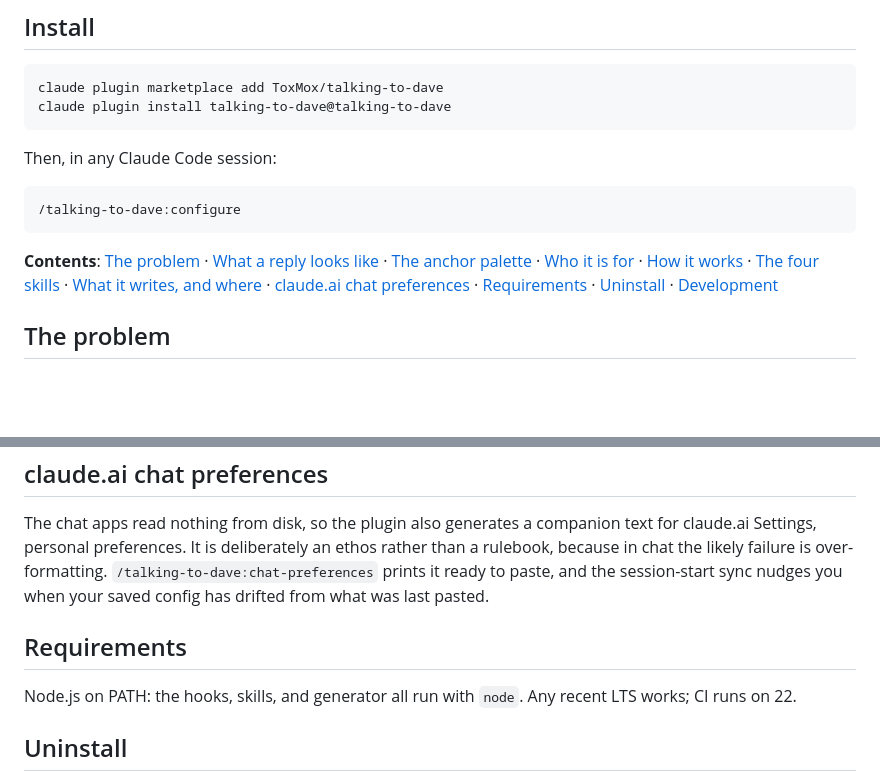
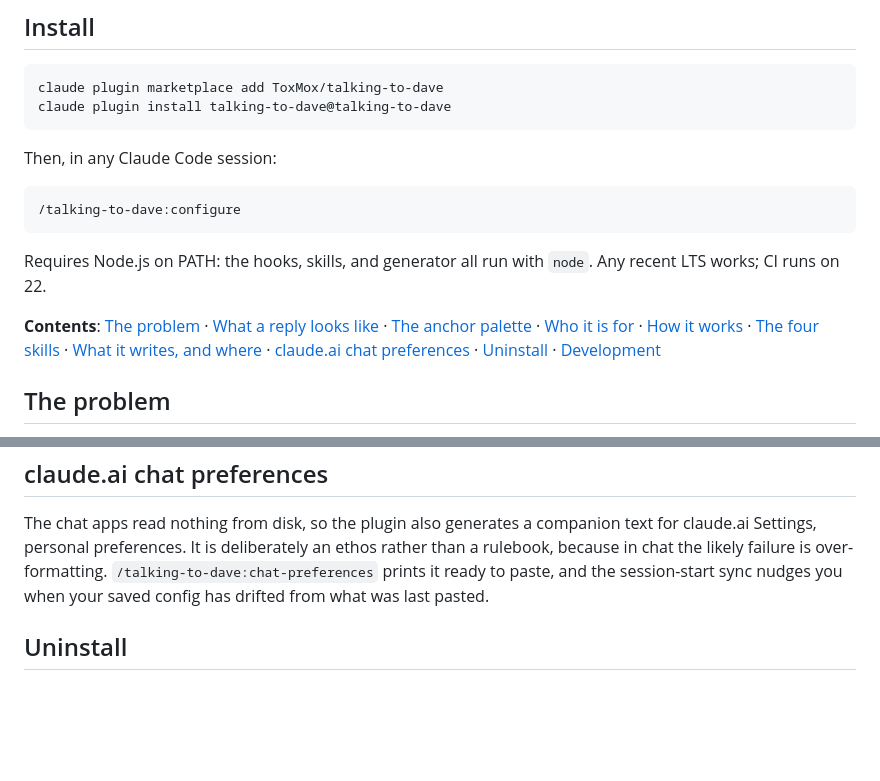
Before and after one commit to ToxMox/talking-to-dave, a Markdown page: README.md, 2 parts joined by grey strips. Drawn GitHub-style; blank space fills up the shorter version.

Commit message:
docs: fold the node requirement into the install section

````diff
--- a/README.md
+++ b/README.md
@@ -19,7 +19,9 @@ Then, in any Claude Code session:
 /talking-to-dave:configure
 ```
 
-**Contents**: [The problem](#the-problem) · [What a reply looks like](#what-a-reply-looks-like) · [The anchor palette](#the-anchor-palette) · [Who it is for](#who-it-is-for) · [How it works](#how-it-works) · [The four skills](#the-four-skills) · [What it writes, and where](#what-it-writes-and-where) · [claude.ai chat preferences](#claudeai-chat-preferences) · [Requirements](#requirements) · [Uninstall](#uninstall) · [Development](#development)
+Requires Node.js on PATH: the hooks, skills, and generator all run with `node`. Any recent LTS works; CI runs on 22.
+
+**Contents**: [The problem](#the-problem) · [What a reply looks like](#what-a-reply-looks-like) · [The anchor palette](#the-anchor-palette) · [Who it is for](#who-it-is-for) · [How it works](#how-it-works) · [The four skills](#the-four-skills) · [What it writes, and where](#what-it-writes-and-where) · [claude.ai chat preferences](#claudeai-chat-preferences) · [Uninstall](#uninstall) · [Development](#development)
 
 ## The problem
 
@@ -126,10 +128,6 @@ Anyone who scans replies instead of reading them top to bottom: ADHD readers fir
 
 The chat apps read nothing from disk, so the plugin also generates a companion text for claude.ai Settings, personal preferences. It is deliberately an ethos rather than a rulebook, because in chat the likely failure is over-formatting. `/talking-to-dave:chat-preferences` prints it ready to paste, and the session-start sync nudges you when your saved config has drifted from what was last pasted.
 
-## Requirements
-
-Node.js on PATH: the hooks, skills, and generator all run with `node`. Any recent LTS works; CI runs on 22.
-
 ## Uninstall
 
 `claude plugin uninstall talking-to-dave`, then delete the marked section from `~/.claude/CLAUDE.md`; the plugin never deletes your file content for you. Saved options sit under `~/.claude/plugins/data/` if you want no trace.
````
